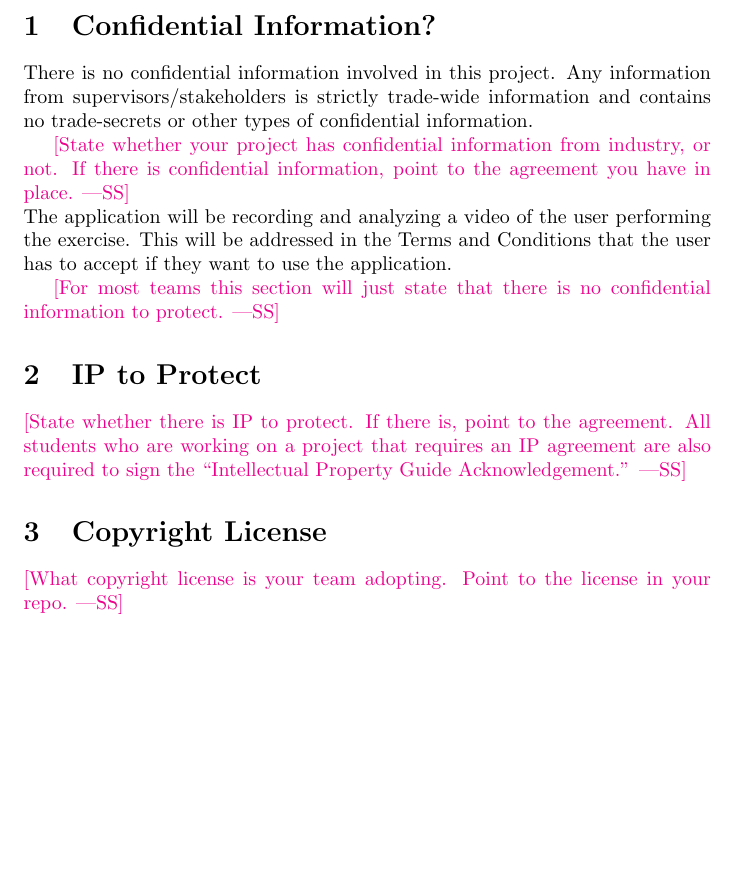
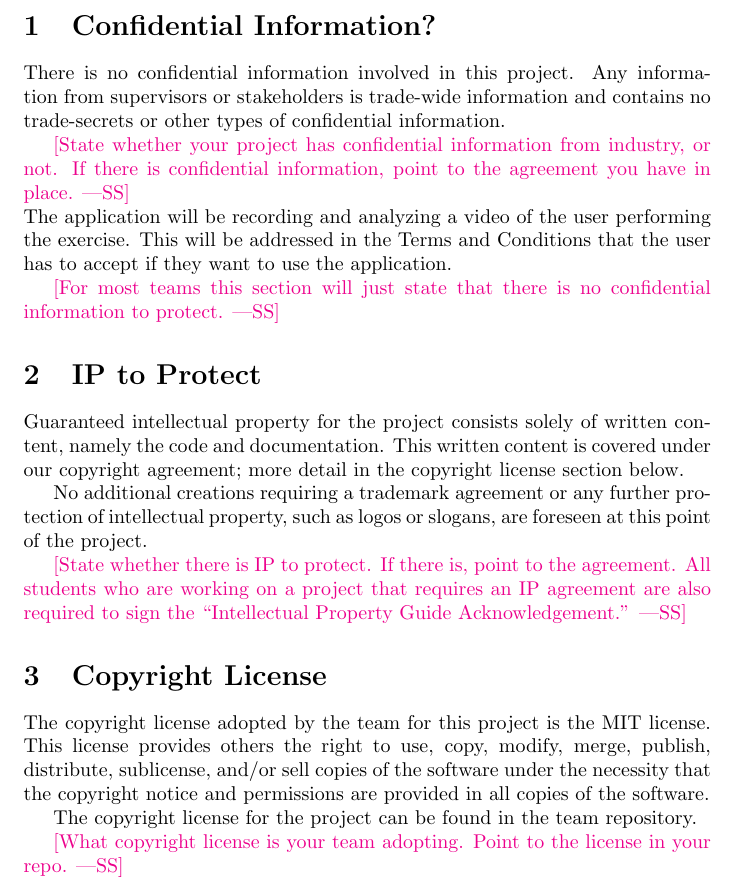
Before and after one commit to M9Huynh/technically-functional, a LaTeX document (docs/DevelopmentPlan/DevelopmentPlan.tex): part of page 2 of 8, cut so that both start at the same text, the shorter picture padded with empty space. Compiled offline with pdfLaTeX.

Commit message:
IP and Copyright sections updated

```diff
--- a/docs/DevelopmentPlan/DevelopmentPlan.tex
+++ b/docs/DevelopmentPlan/DevelopmentPlan.tex
@@ -40,7 +40,9 @@ This document contains a proposed development plan. \\
 {lecture slides}.}
 
 \section{Confidential Information?}
-There is no confidential information involved in this project. Any information from supervisors/stakeholders is strictly trade-wide information and contains no trade-secrets or other types of confidential information.
+There is no confidential information involved in this project. Any information
+from supervisors or stakeholders is trade-wide information and contains
+no trade-secrets or other types of confidential information.
 
 \wss{State whether your project has confidential information from industry, or
 not.  If there is confidential information, point to the agreement you have in
@@ -51,12 +53,27 @@ be addressed in the Terms and Conditions that the user has to accept if they wan
 \wss{For most teams this section will just state that there is no confidential
 information to protect.}
 \section{IP to Protect}
+Guaranteed intellectual property for the project consists solely of written
+content, namely the code and documentation. This written content is covered
+under our copyright agreement; more detail in the copyright license section
+below.
+
+No additional creations requiring a trademark agreement or any further
+protection of intellectual property, such as logos or slogans, are foreseen
+at this point of the project.
+
 
 \wss{State whether there is IP to protect.  If there is, point to the agreement.
 All students who are working on a project that requires an IP agreement are also
 required to sign the ``Intellectual Property Guide Acknowledgement.''}
 
 \section{Copyright License}
+The copyright license adopted by the team for this project is the MIT license.
+This license provides others the right to use, copy, modify, merge, publish,
+distribute, sublicense, and/or sell copies of the software under the necessity
+that the copyright notice and permissions are provided in all copies of the software.
+
+The copyright license for the project can be found in the team repository.
 
 \wss{What copyright license is your team adopting.  Point to the license in your
 repo.}
```
Also changed, not shown: docs/DevelopmentPlan/DevelopmentPlan.pdf.
